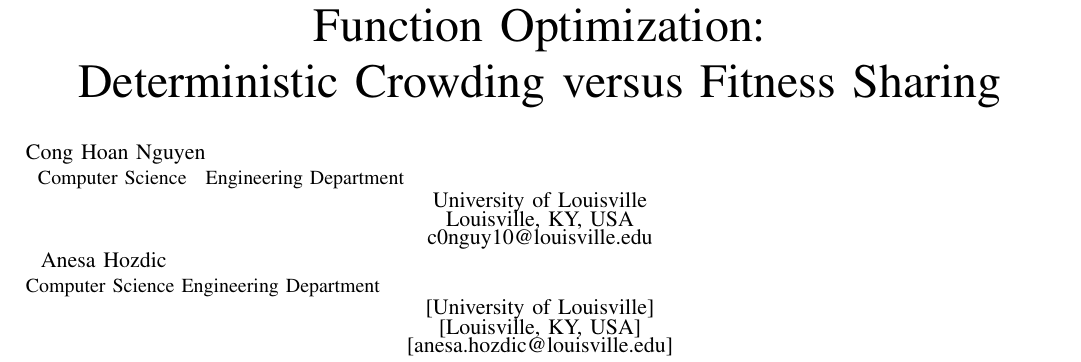
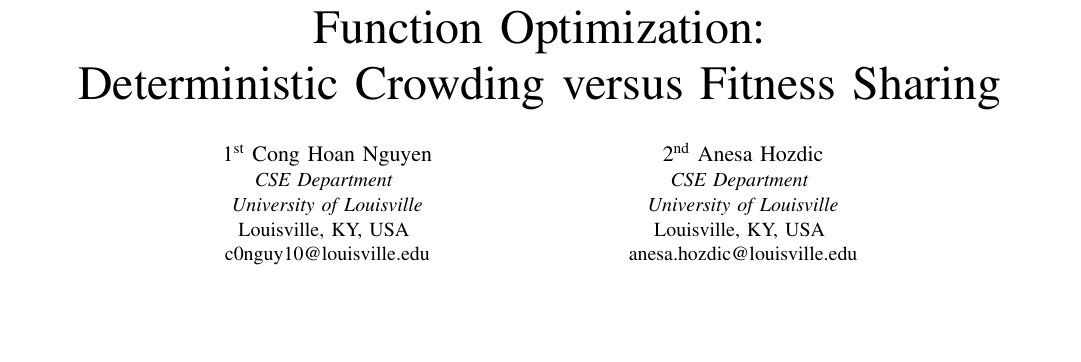
Before and after one commit to CongHoanCoder/cse_620_project_4, a LaTeX paper (report.tex): part of page 1 of 9, cut so that both start at the same text, the shorter picture padded with empty space. The pictures show the PDF file report.pdf that the author committed with the source.

Commit message:
update name of authors

```diff
--- a/report.tex
+++ b/report.tex
@@ -34,17 +34,31 @@
 \title{Comparing Niching Methods for Multimodal Function Optimization:\\
 Deterministic Crowding versus Fitness Sharing}
 
-\author{\IEEEauthorblockN{Cong Hoan Nguyen}
-\IEEEauthorblockA{{Computer Science & Engineering Department} \\
-{University of Louisville} \\
-{Louisville, KY, USA} \\
-{c0nguy10@louisville.edu}}
+% \author{\IEEEauthorblockN{Cong Hoan Nguyen}
+% \IEEEauthorblockA{{Computer Science & Engineering Department} \\
+% {University of Louisville} \\
+% {Louisville, KY, USA} \\
+% {c0nguy10@louisville.edu}}
+% \and
+% \IEEEauthorblockN{Anesa Hozdic}
+% \IEEEauthorblockA{{Computer Science & Engineering Department} \\
+% {University of Louisville} \\
+% {Louisville, KY, USA} \\
+% {anesa.hozdic@louisville.edu}}
+% }
+
+\author{\IEEEauthorblockN{1\textsuperscript{st} Cong Hoan Nguyen}
+\IEEEauthorblockA{\textit{CSE Department} \\
+\textit{University of Louisville}\\
+Louisville, KY, USA \\
+c0nguy10@louisville.edu}
 \and
-\IEEEauthorblockN{Anesa Hozdic}
-\IEEEauthorblockA{{Computer Science & Engineering Department} \\
-{[University of Louisville]} \\
-{[Louisville, KY, USA]} \\
-{[anesa.hozdic@louisville.edu]}}
+\IEEEauthorblockN{2\textsuperscript{nd} Anesa Hozdic}
+\IEEEauthorblockA{\textit{CSE Department} \\
+\textit{University of Louisville}\\
+Louisville, KY, USA \\
+anesa.hozdic@louisville.edu}
+
 }
 
 \maketitle
```
Also changed, not shown: report.pdf, 5 other files.
